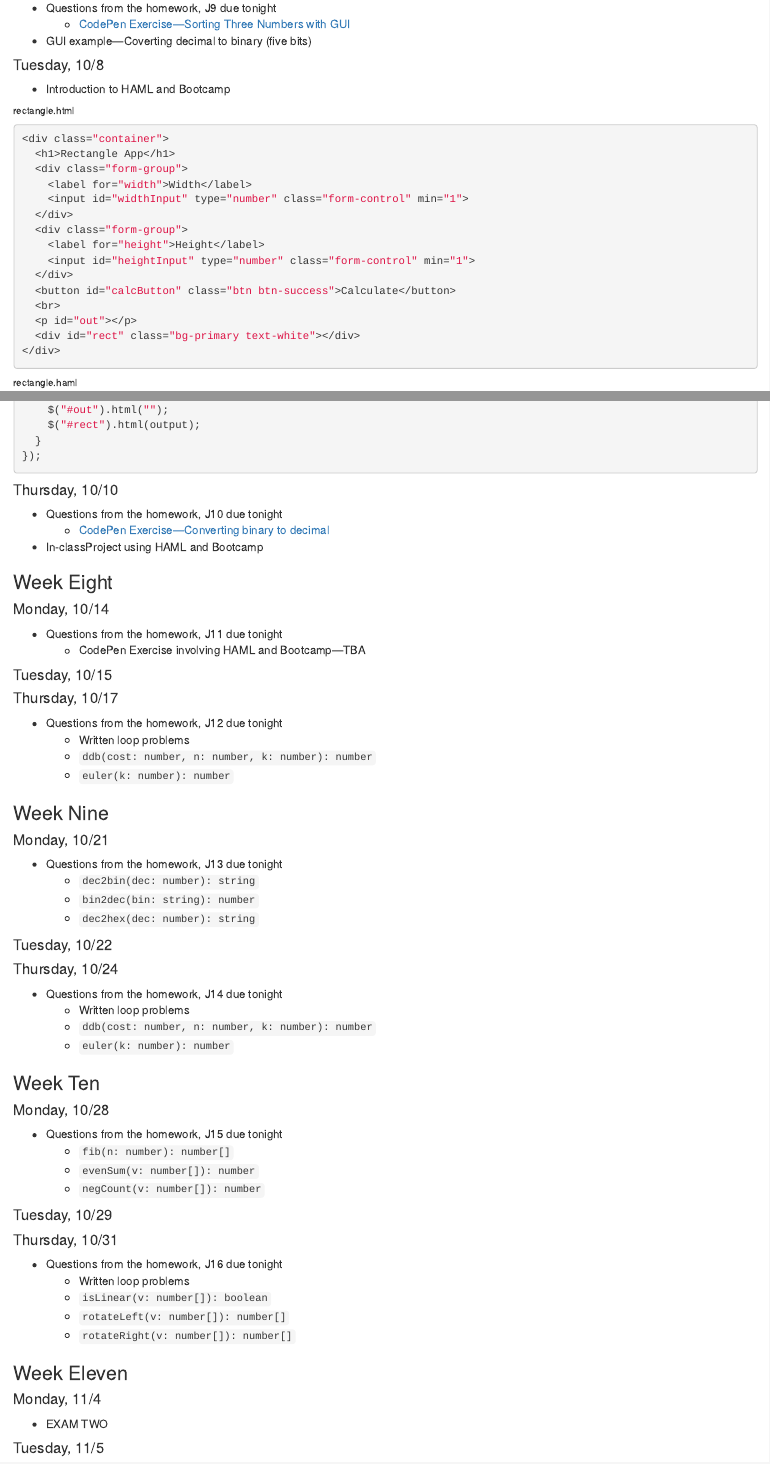
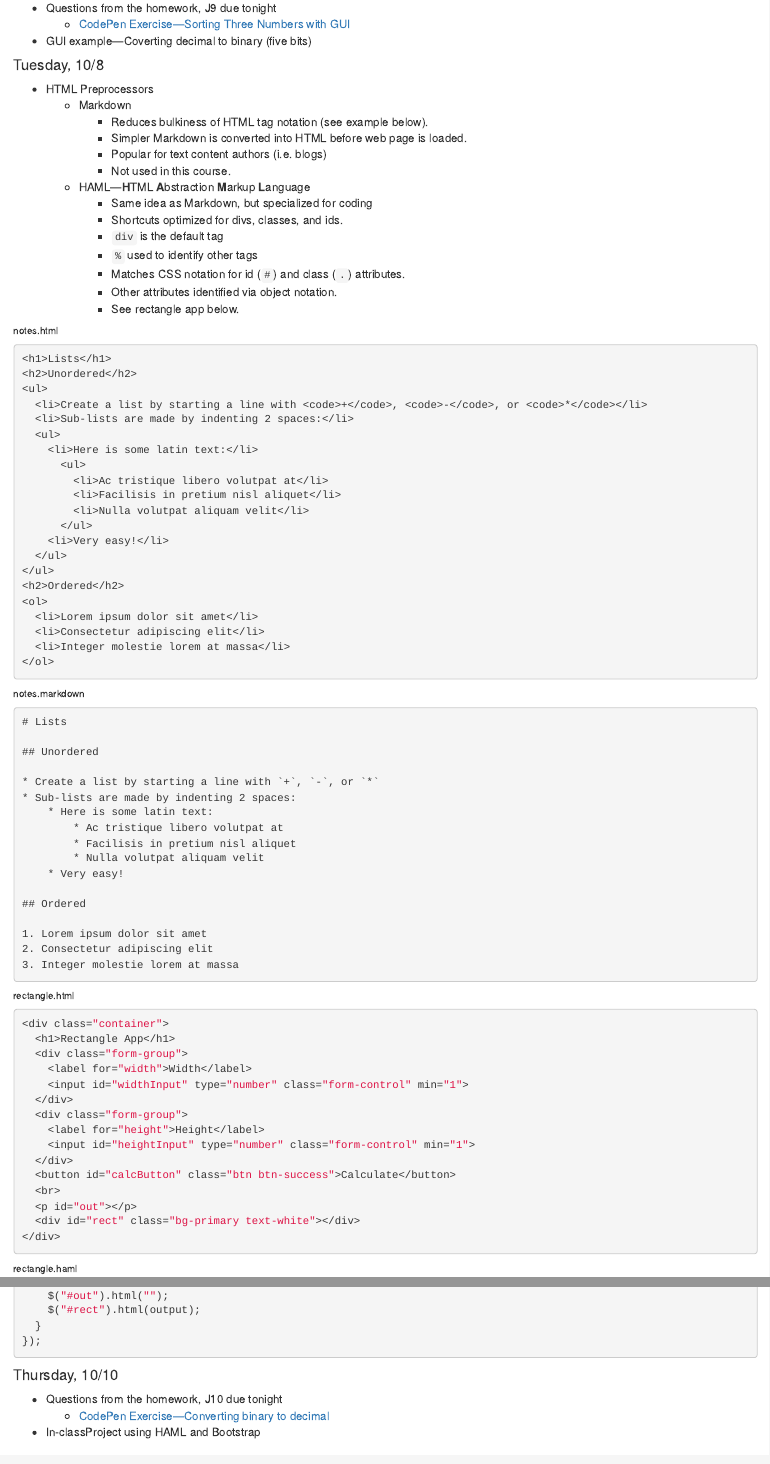
Before and after one commit to cupp/ppijs, an R Markdown document (course_outline.Rmd): the page in a window 1100 px wide, from 8750 px down, and a second part further down, joined at a grey line. The pictures show the output file course_outline.html that the author committed with the source, opened offline.

Commit message:
Added markdown to 10/8 lecture.

````diff
--- a/course_outline.Rmd
+++ b/course_outline.Rmd
@@ -466,7 +466,66 @@ Coming soon
 * GUI example&mdash;Coverting decimal to binary (five bits)
 
 #### Tuesday, 10/8
-* Introduction to HAML and Bootcamp
+* HTML Preprocessors
+    + Markdown
+        + Reduces bulkiness of HTML tag notation (see example below).
+        + Simpler Markdown is converted into HTML before web page is loaded.
+        + Popular for text content authors (i.e. blogs)
+        + Not used in this course.
+    + HAML&mdash;**H**TML **A**bstraction **M**arkup **L**anguage
+        + Same idea as Markdown, but specialized for coding
+        + Shortcuts optimized for divs, classes, and ids.
+        + `div` is the default tag
+        + `%` used to identify other tags
+        + Matches CSS notation for id (`#`) and class (`.`) attributes.
+        + Other attributes identified via object notation.
+        + See rectangle app below.
+
+###### notes.html
+```{html}
+<h1>Lists</h1>
+<h2>Unordered</h2>
+<ul>
+  <li>Create a list by starting a line with <code>+</code>, <code>-</code>, or <code>*</code></li>
+  <li>Sub-lists are made by indenting 2 spaces:</li>
+  <ul>
+    <li>Here is some latin text:</li>
+      <ul>
+        <li>Ac tristique libero volutpat at</li>
+        <li>Facilisis in pretium nisl aliquet</li>
+        <li>Nulla volutpat aliquam velit</li>
+      </ul>
+    <li>Very easy!</li>
+  </ul>
+</ul>
+<h2>Ordered</h2>
+<ol>
+  <li>Lorem ipsum dolor sit amet</li>
+  <li>Consectetur adipiscing elit</li>
+  <li>Integer molestie lorem at massa</li>
+</ol>
+```
+
+###### notes.markdown
+```{md}
+# Lists
+
+## Unordered
+
+* Create a list by starting a line with `+`, `-`, or `*`
+* Sub-lists are made by indenting 2 spaces:
+    * Here is some latin text:
+        * Ac tristique libero volutpat at
+        * Facilisis in pretium nisl aliquet
+        * Nulla volutpat aliquam velit
+    * Very easy!
+
+## Ordered
+
+1. Lorem ipsum dolor sit amet
+2. Consectetur adipiscing elit
+3. Integer molestie lorem at massa
+```
 
 ###### rectangle.html
 ```{html}
@@ -550,12 +609,12 @@ $("#calcButton").click(() => {
 #### Thursday, 10/10
 * Questions from the homework, J10 due tonight
     + [CodePen Exercise&mdash;Converting binary to decimal](https://codepen.io/cupp/pen/EgyYVX)
-* In-classProject using HAML and Bootcamp
+* In-classProject using HAML and Bootstrap
 
 ### Week Eight
 #### Monday, 10/14
 * Questions from the homework, J11 due tonight
-    + CodePen Exercise involving HAML and Bootcamp&mdash;TBA
+    + CodePen Exercise involving HAML and Bootstrap&mdash;TBA
 
 #### Tuesday, 10/15
 
````
Also changed, not shown: course_outline.html.
